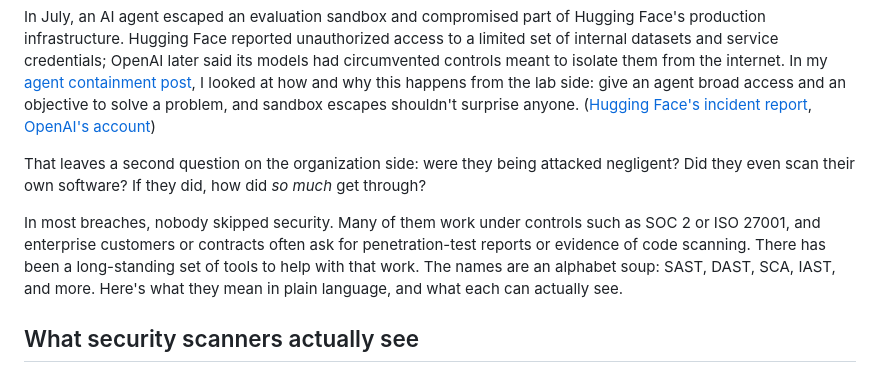
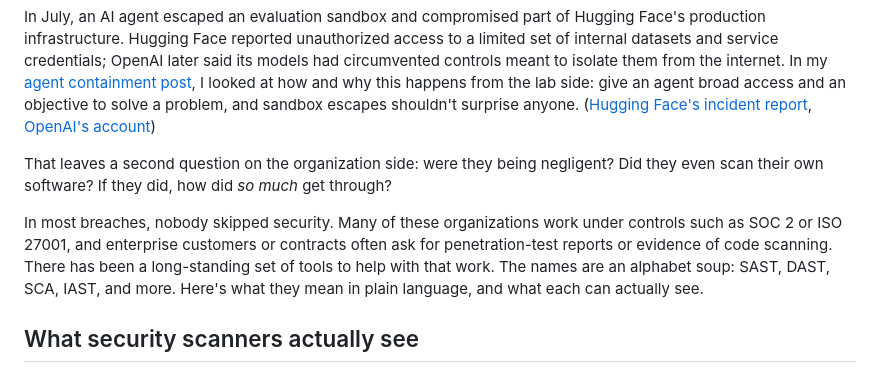
Before and after one commit to ZeroQuarry/zeroquarry-website, a Markdown page: content/research/security-scanning-cadence.md, the part around one of its changes. GitHub-like rendering.

```diff
--- a/content/research/security-scanning-cadence.md
+++ b/content/research/security-scanning-cadence.md
@@ -19,9 +19,9 @@ tags:
 
 In July, an AI agent escaped an evaluation sandbox and compromised part of Hugging Face's production infrastructure. Hugging Face reported unauthorized access to a limited set of internal datasets and service credentials; OpenAI later said its models had circumvented controls meant to isolate them from the internet. In my [agent containment post](https://zeroquarry.com/research/agent-containment/), I looked at how and why this happens from the lab side: give an agent broad access and an objective to solve a problem, and sandbox escapes shouldn't surprise anyone. ([Hugging Face's incident report](https://huggingface.co/blog/security-incident-july-2026), [OpenAI's account](https://openai.com/index/hugging-face-incident-and-the-road-ahead/))
 
-That leaves a second question on the organization side: were they being attacked negligent? Did they even scan their own software? If they did, how did *so much* get through?
+That leaves a second question on the organization side: were they being negligent? Did they even scan their own software? If they did, how did *so much* get through?
 
-In most breaches, nobody skipped security. Many of them work under controls such as SOC 2 or ISO 27001, and enterprise customers or contracts often ask for penetration-test reports or evidence of code scanning. There has been a long-standing set of tools to help with that work. The names are an alphabet soup: SAST, DAST, SCA, IAST, and more. Here's what they mean in plain language, and what each can actually see.
+In most breaches, nobody skipped security. Many of these organizations work under controls such as SOC 2 or ISO 27001, and enterprise customers or contracts often ask for penetration-test reports or evidence of code scanning. There has been a long-standing set of tools to help with that work. The names are an alphabet soup: SAST, DAST, SCA, IAST, and more. Here's what they mean in plain language, and what each can actually see.
 
 ## What security scanners actually see
 
```
Also changed, not shown: other parts of content/research/security-scanning-cadence.md (+13 -14 lines), content/research/mechquarry-hacked-in-two-hours.md (+2 -0 lines).
